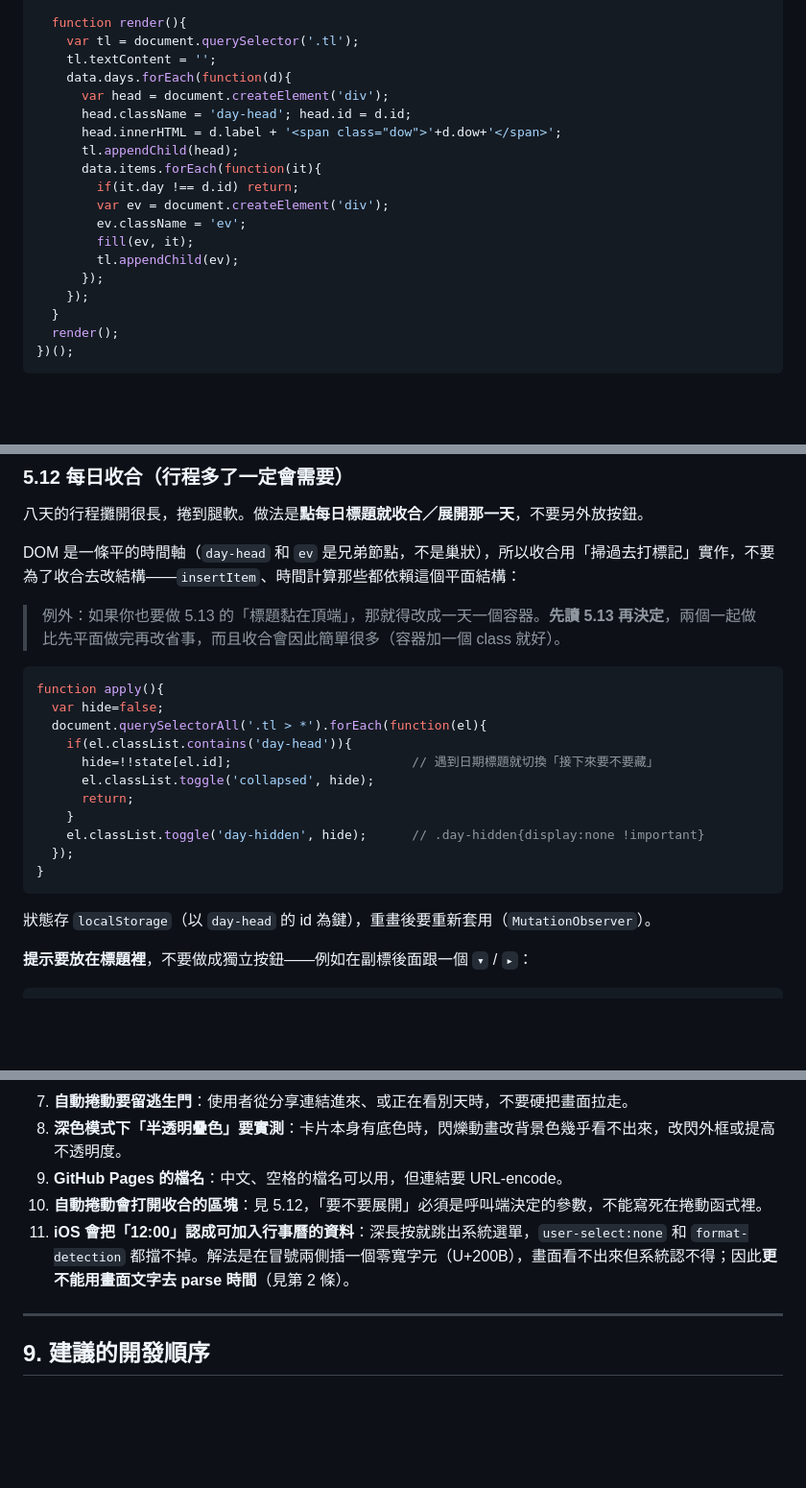
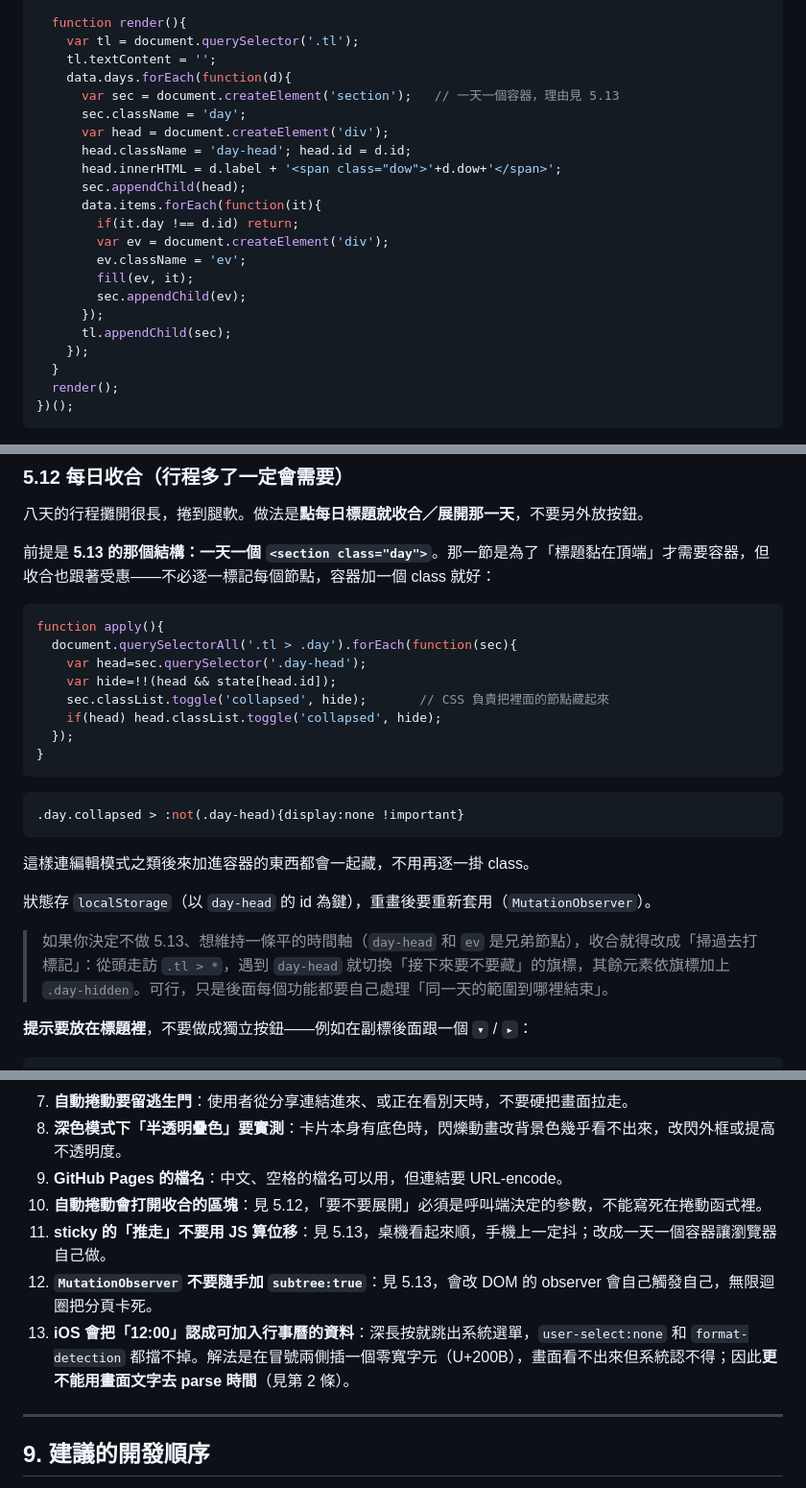
Before and after one commit to lu4511760/japan-travel, a Markdown page: travel-plan-website.md, 3 parts joined by grey strips. Shown at 96% size. Rendered like a GitHub page; blank space fills up the shorter version.

Commit message:
指南統一成容器版，消除前後矛盾
Co-Authored-By: Claude Opus 5 <noreply@anthropic.com>

````diff
--- a/travel-plan-website.md
+++ b/travel-plan-website.md
@@ -206,17 +206,20 @@ https://www.google.com/maps?cid=<十進位 CID>
     var tl = document.querySelector('.tl');
     tl.textContent = '';
     data.days.forEach(function(d){
+      var sec = document.createElement('section');   // 一天一個容器，理由見 5.13
+      sec.className = 'day';
       var head = document.createElement('div');
       head.className = 'day-head'; head.id = d.id;
       head.innerHTML = d.label + '<span class="dow">'+d.dow+'</span>';
-      tl.appendChild(head);
+      sec.appendChild(head);
       data.items.forEach(function(it){
         if(it.day !== d.id) return;
         var ev = document.createElement('div');
         ev.className = 'ev';
         fill(ev, it);
-        tl.appendChild(ev);
+        sec.appendChild(ev);
       });
+      tl.appendChild(sec);
     });
   }
   render();
@@ -454,26 +457,28 @@ function tick(now){
 
 八天的行程攤開很長，捲到腿軟。做法是**點每日標題就收合／展開那一天**，不要另外放按鈕。
 
-DOM 是一條平的時間軸（`day-head` 和 `ev` 是兄弟節點，不是巢狀），所以收合用「掃過去打標記」實作，不要為了收合去改結構——`insertItem`、時間計算那些都依賴這個平面結構：
-
-> 例外：如果你也要做 5.13 的「標題黏在頂端」，那就得改成一天一個容器。**先讀 5.13 再決定**，兩個一起做比先平面做完再改省事，而且收合會因此簡單很多（容器加一個 class 就好）。
-
+前提是 **5.13 的那個結構：一天一個 `<section class="day">`**。那一節是為了「標題黏在頂端」才需要容器，但收合也跟著受惠——不必逐一標記每個節點，容器加一個 class 就好：
 
 ```js
 function apply(){
-  var hide=false;
-  document.querySelectorAll('.tl > *').forEach(function(el){
-    if(el.classList.contains('day-head')){
-      hide=!!state[el.id];                        // 遇到日期標題就切換「接下來要不要藏」
-      el.classList.toggle('collapsed', hide);
-      return;
-    }
-    el.classList.toggle('day-hidden', hide);      // .day-hidden{display:none !important}
+  document.querySelectorAll('.tl > .day').forEach(function(sec){
+    var head=sec.querySelector('.day-head');
+    var hide=!!(head && state[head.id]);
+    sec.classList.toggle('collapsed', hide);       // CSS 負責把裡面的節點藏起來
+    if(head) head.classList.toggle('collapsed', hide);
   });
 }
 ```
 
+```css
+.day.collapsed > :not(.day-head){display:none !important}
+```
+
+這樣連編輯模式之類後來加進容器的東西都會一起藏，不用再逐一掛 class。
+
 狀態存 `localStorage`（以 `day-head` 的 id 為鍵），重畫後要重新套用（`MutationObserver`）。
+
+> 如果你決定不做 5.13、想維持一條平的時間軸（`day-head` 和 `ev` 是兄弟節點），收合就得改成「掃過去打標記」：從頭走訪 `.tl > *`，遇到 `day-head` 就切換「接下來要不要藏」的旗標，其餘元素依旗標加上 `.day-hidden`。可行，只是後面每個功能都要自己處理「同一天的範圍到哪裡結束」。
 
 **提示要放在標題裡**，不要做成獨立按鈕——例如在副標後面跟一個 `▾` / `▸`：
 
@@ -841,7 +843,9 @@ done
 8. **深色模式下「半透明疊色」要實測**：卡片本身有底色時，閃爍動畫改背景色幾乎看不出來，改閃外框或提高不透明度。
 9. **GitHub Pages 的檔名**：中文、空格的檔名可以用，但連結要 URL-encode。
 10. **自動捲動會打開收合的區塊**：見 5.12，「要不要展開」必須是呼叫端決定的參數，不能寫死在捲動函式裡。
-11. **iOS 會把「12:00」認成可加入行事曆的資料**：深長按就跳出系統選單，`user-select:none` 和 `format-detection` 都擋不掉。解法是在冒號兩側插一個零寬字元（U+200B），畫面看不出來但系統認不得；因此**更不能用畫面文字去 parse 時間**（見第 2 條）。
+11. **sticky 的「推走」不要用 JS 算位移**：見 5.13，桌機看起來順，手機上一定抖；改成一天一個容器讓瀏覽器自己做。
+12. **`MutationObserver` 不要隨手加 `subtree:true`**：見 5.13，會改 DOM 的 observer 會自己觸發自己，無限迴圈把分頁卡死。
+13. **iOS 會把「12:00」認成可加入行事曆的資料**：深長按就跳出系統選單，`user-select:none` 和 `format-detection` 都擋不掉。解法是在冒號兩側插一個零寬字元（U+200B），畫面看不出來但系統認不得；因此**更不能用畫面文字去 parse 時間**（見第 2 條）。
 
 ---
 
````
Also changed, not shown: other parts of travel-plan-website.md (+4 -7 lines), 變動紀錄.md (+6 -0 lines).
